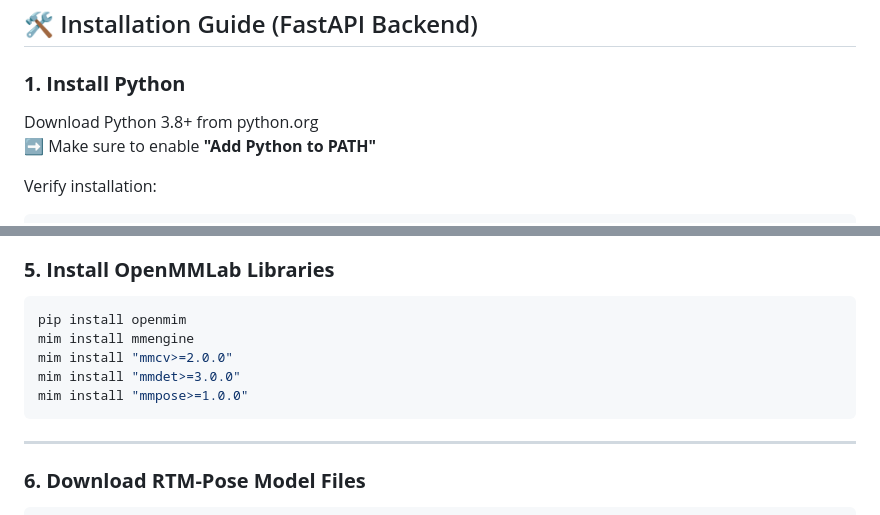
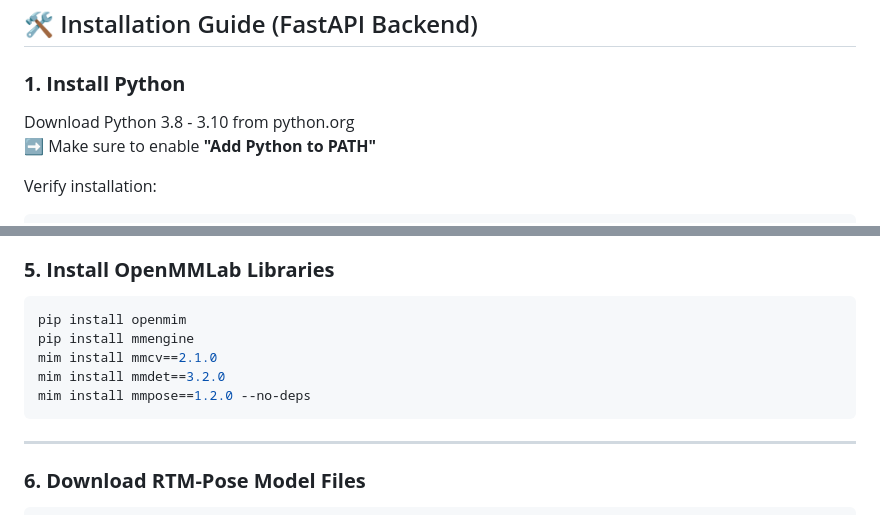
Before and after one commit to yashodalasith/ShotSense-AI, a Markdown page: README.md, 2 parts joined by grey strips. GitHub-like rendering.

Commit message:
added some important changes to readme setup guide

````diff
--- a/README.md
+++ b/README.md
@@ -71,7 +71,7 @@ execution.
 
 ### **1. Install Python**
 
-Download Python 3.8+ from python.org\
+Download Python 3.8 - 3.10 from python.org\
 ➡️ Make sure to enable **"Add Python to PATH"**
 
 Verify installation:
@@ -124,10 +124,10 @@ pip install -r requirements.txt
 
 ```bash
 pip install openmim
-mim install mmengine
-mim install "mmcv>=2.0.0"
-mim install "mmdet>=3.0.0"
-mim install "mmpose>=1.0.0"
+pip install mmengine
+mim install mmcv==2.1.0
+mim install mmdet==3.2.0
+mim install mmpose==1.2.0 --no-deps
 ```
 
 ---
````
